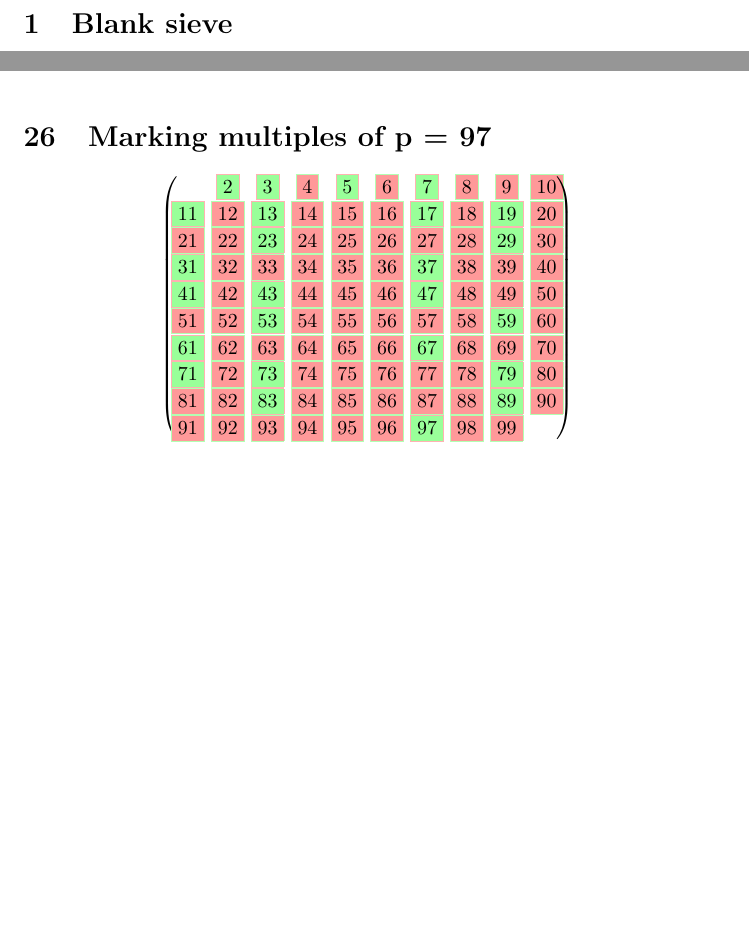
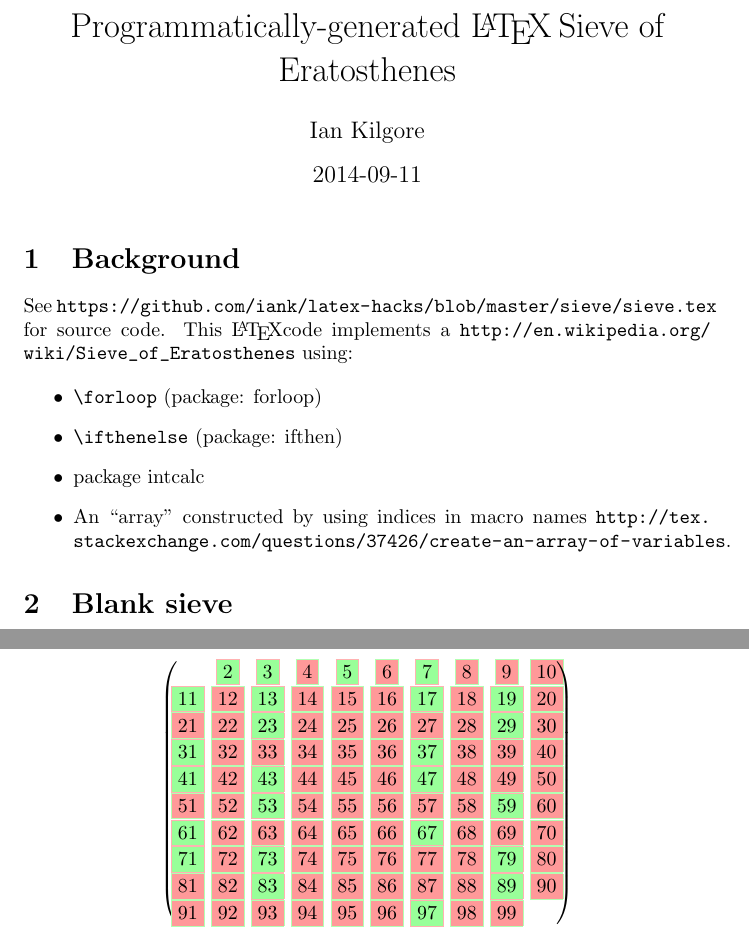
Before and after one commit to iank/latex-hacks, a LaTeX document (sieve/sieve.tex): two parts of pages 1 and 9 of 9 before the commit and two parts of pages 1 and 10 of 10 after it, joined at a grey line, cut at the place of the change, the shorter picture padded with empty space. Compiled offline with pdfLaTeX.

Commit message:
Background info in sieve document

```diff
--- a/sieve/sieve.tex
+++ b/sieve/sieve.tex
@@ -12,6 +12,7 @@
 \usepackage{etoolbox}
 \usepackage{amsmath}
 \usepackage{xcolor}
+\usepackage{url}
 
 
 % http://tex.stackexchange.com/questions/37426/create-an-array-of-variables
@@ -22,7 +23,26 @@
 \newcommand\gettext[1]{%
   \csuse{text#1}}
 
+
+\author{Ian Kilgore}
+\date{2014-09-11}
+\title{Programmatically-generated \LaTeX\:Sieve of Eratosthenes}
 \begin{document}
+
+\maketitle
+
+\section{Background}
+
+See \url{https://github.com/iank/latex-hacks/blob/master/sieve/sieve.tex} for source code. This \LaTeX code implements a \url{http://en.wikipedia.org/wiki/Sieve_of_Eratosthenes} using:
+
+\begin{itemize}
+    \item \verb|\forloop| (package: forloop)
+    \item \verb|\ifthenelse| (package: ifthen)
+    \item package intcalc
+    \item An ``array'' constructed by using indices in macro names \url{http://tex.stackexchange.com/questions/37426/create-an-array-of-variables}.
+\end{itemize}
+
+
 
 \newcounter{i}
 \newcounter{q}
```
Also changed, not shown: sieve/sieve.pdf.
